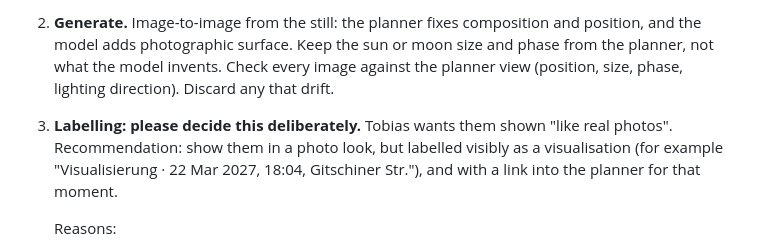
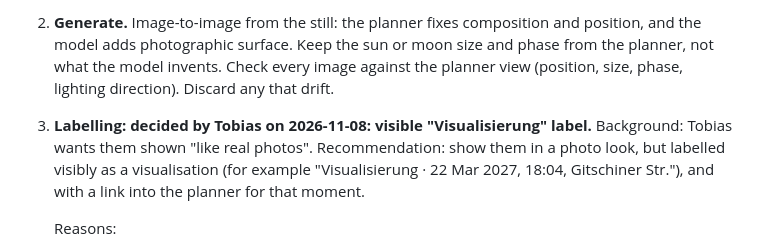
Before and after one commit to oratioandco/urbaneclipse, a Markdown page: docs/HANDOFF-2026-11-08.md, the part around the change. Rendered like a GitHub page.

Commit message:
Handoff: composites carry a visualisation label, as decided
Co-Authored-By: Claude Opus 5.5 <noreply@anthropic.com>

```diff
--- a/docs/HANDOFF-2026-11-08.md
+++ b/docs/HANDOFF-2026-11-08.md
@@ -75,7 +75,7 @@ Idea: use the planner's real dates, places and angles (landmark + sun or moon, t
 
 1. **Base.** For each top landmark, take one real upcoming date, spot and lens from the planner: share link plus still, via `scripts/miniature/record_clips.mjs` or a screenshot. Fix the sun or moon size by the lens, from `lensScale.ts`.
 2. **Generate.** Image-to-image from the still: the planner fixes composition and position, and the model adds photographic surface. Keep the sun or moon size and phase from the planner, not what the model invents. Check every image against the planner view (position, size, phase, lighting direction). Discard any that drift.
-3. **Labelling: please decide this deliberately.** Tobias wants them shown "like real photos". Recommendation: show them in a photo look, but labelled visibly as a visualisation (for example "Visualisierung · 22 Mar 2027, 18:04, Gitschiner Str."), and with a link into the planner for that moment.
+3. **Labelling: decided by Tobias on 2026-11-08: visible "Visualisierung" label.** Background: Tobias wants them shown "like real photos". Recommendation: show them in a photo look, but labelled visibly as a visualisation (for example "Visualisierung · 22 Mar 2027, 18:04, Gitschiner Str."), and with a link into the planner for that moment.
 
    Reasons:
    - Generated images presented unlabelled as real photos mislead visitors.
```
